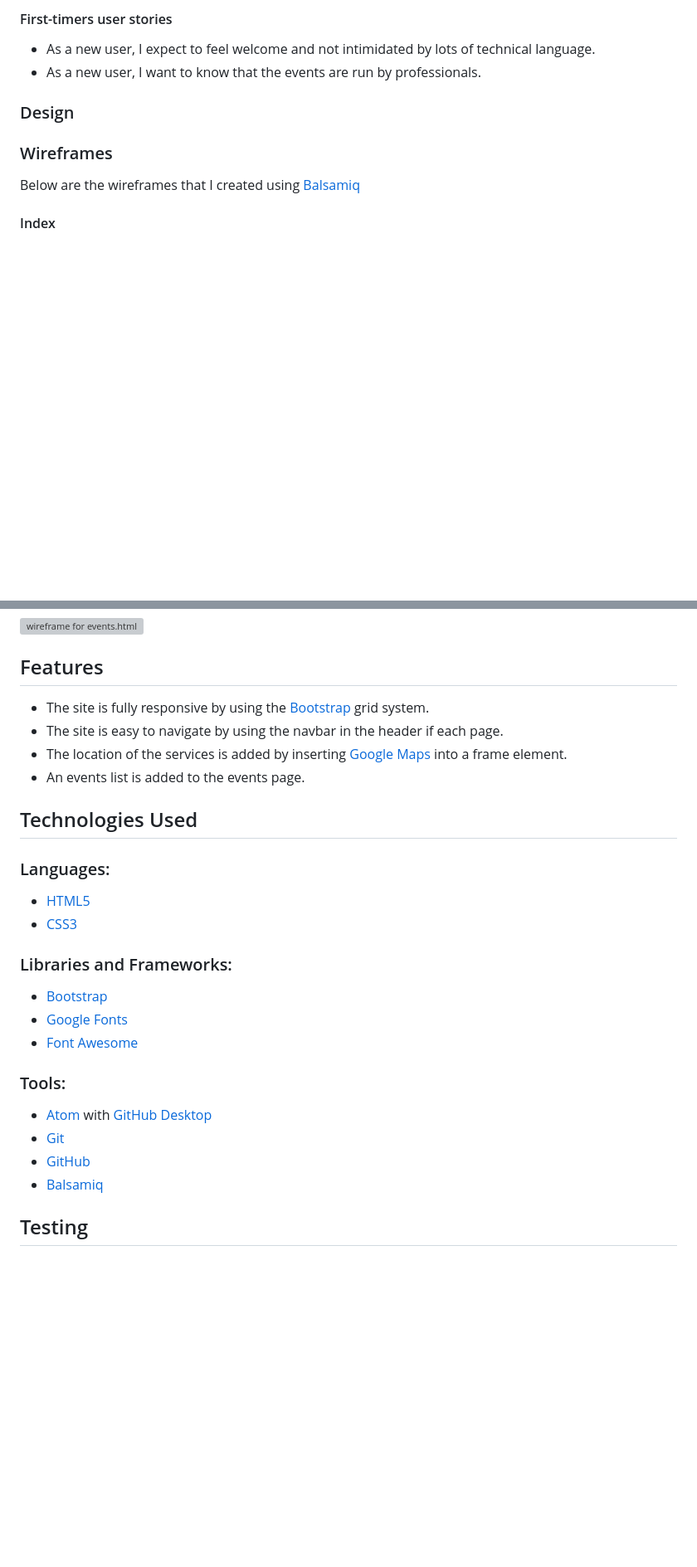
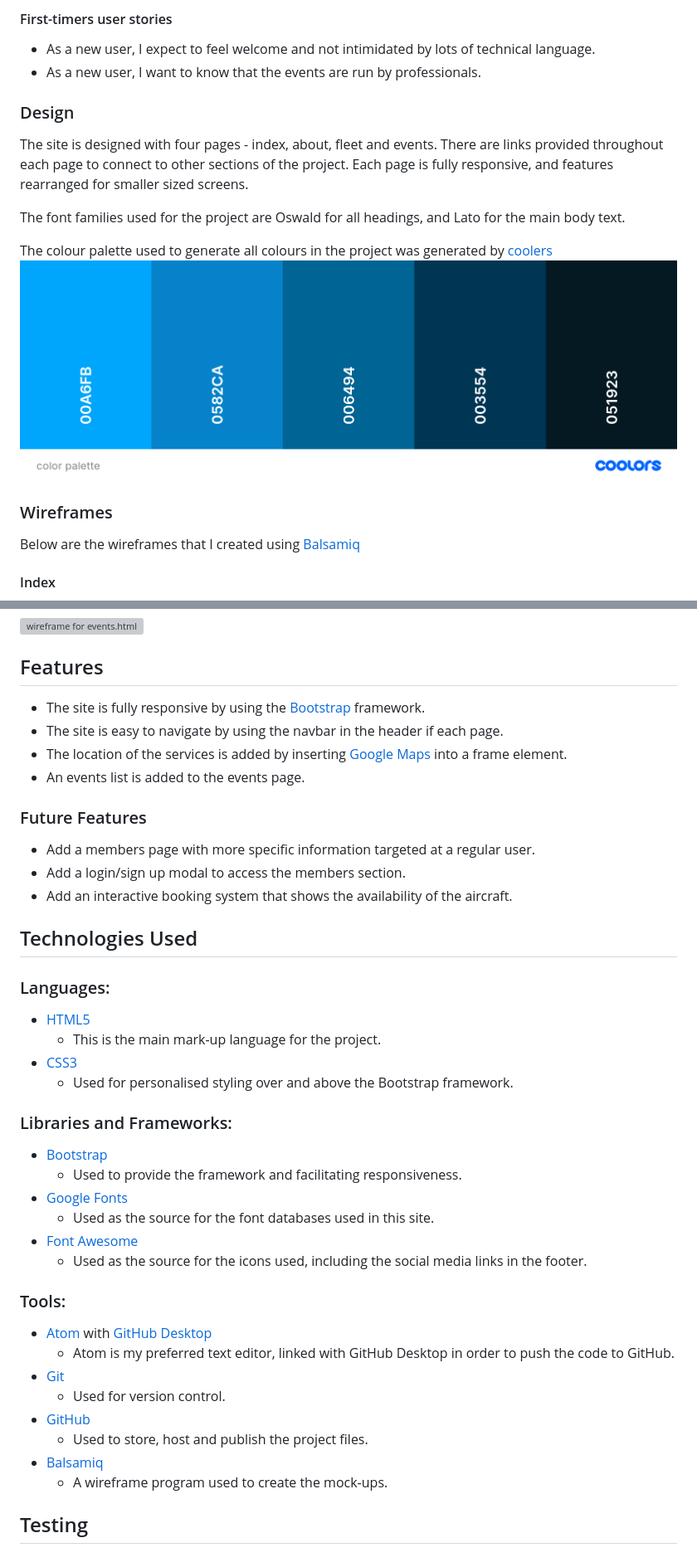
Before and after one commit to tealhorizon87/ms1_flying-club, a Markdown page: README.md, 2 parts joined by grey strips. Shown: that part at 83% size. Drawn GitHub-style; pictures changed too: assets/img/color-palette.png (added); blank space fills up the shorter version; grey boxes are pictures that could not be loaded.

Commit message:
add content to README.md

```diff
--- a/README.md
+++ b/README.md
@@ -35,6 +35,13 @@ This is the main website for Flying Club, a general aviation flying club that or
 
 ### Design
 
+The site is designed with four pages - index, about, fleet and events. There are links provided throughout each page to connect to other sections of the project. Each page is fully responsive, and features rearranged for smaller sized screens.
+
+The font families used for the project are Oswald for all headings, and Lato for the main body text.
+
+The colour palette used to generate all colours in the project was generated by [coolers](https://coolors.co/)
+![colour palette image](assets/img/color-palette.png)
+
 ### Wireframes
 Below are the wireframes that I created using [Balsamiq](https://balsamiq.com/)
 #### Index
@@ -47,23 +54,37 @@ Below are the wireframes that I created using [Balsamiq](https://balsamiq.com/)
 ![wireframe for events.html](assets/wireframes/events.png)
 
 ## Features
-- The site is fully responsive by using the [Bootstrap](https://getbootstrap.com/) grid system.
+- The site is fully responsive by using the [Bootstrap](https://getbootstrap.com/) framework.
 - The site is easy to navigate by using the navbar in the header if each page.
 - The location of the services is added by inserting [Google Maps](https://www.google.com/maps) into a frame element.
 - An events list is added to the events page.
 
+### Future Features
+- Add a members page with more specific information targeted at a regular user.
+- Add a login/sign up modal to access the members section.
+- Add an interactive booking system that shows the availability of the aircraft.
+
 ## Technologies Used
 ### Languages:
   - [HTML5](https://en.wikipedia.org/wiki/HTML5)
+      - This is the main mark-up language for the project.
   - [CSS3](https://en.wikipedia.org/wiki/CSS)
+      - Used for personalised styling over and above the Bootstrap framework.
 ### Libraries and Frameworks:
   - [Bootstrap](https://getbootstrap.com/)
+      - Used to provide the framework and facilitating responsiveness.
   - [Google Fonts](https://fonts.google.com/)
+      - Used as the source for the font databases used in this site.
   - [Font Awesome](https://fontawesome.com/)
+      - Used as the source for the icons used, including the social media links in the footer.
 ### Tools:
   - [Atom](https://atom.io/) with [GitHub Desktop](https://desktop.github.com/)
+      - Atom is my preferred text editor, linked with GitHub Desktop in order to push the code to GitHub.
   - [Git](https://git-scm.com/)
+      - Used for version control.
   - [GitHub](https://github.com/)
+      - Used to store, host and publish the project files.
   - [Balsamiq](https://balsamiq.com/)
+      - A wireframe program used to create the mock-ups.
 
 ## Testing
```
